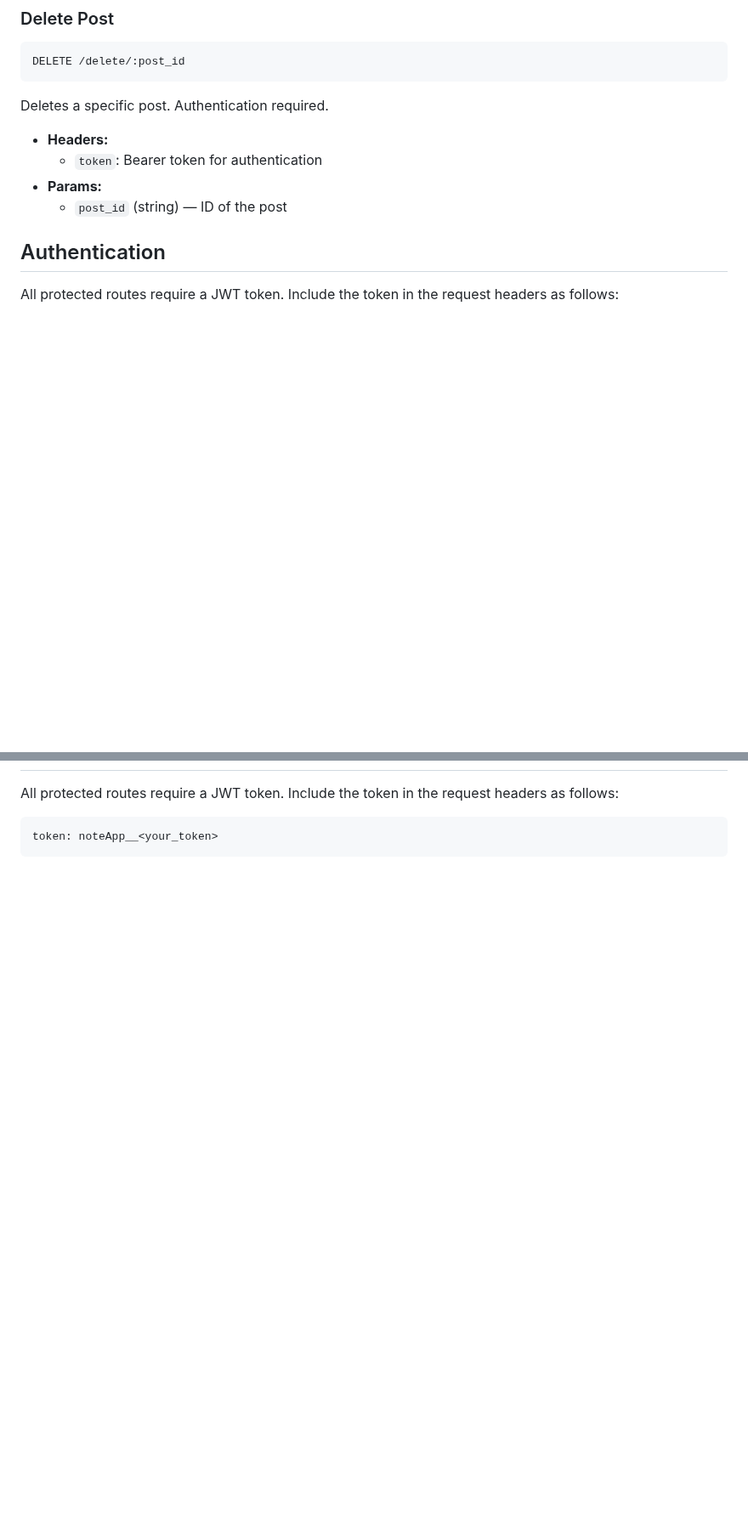
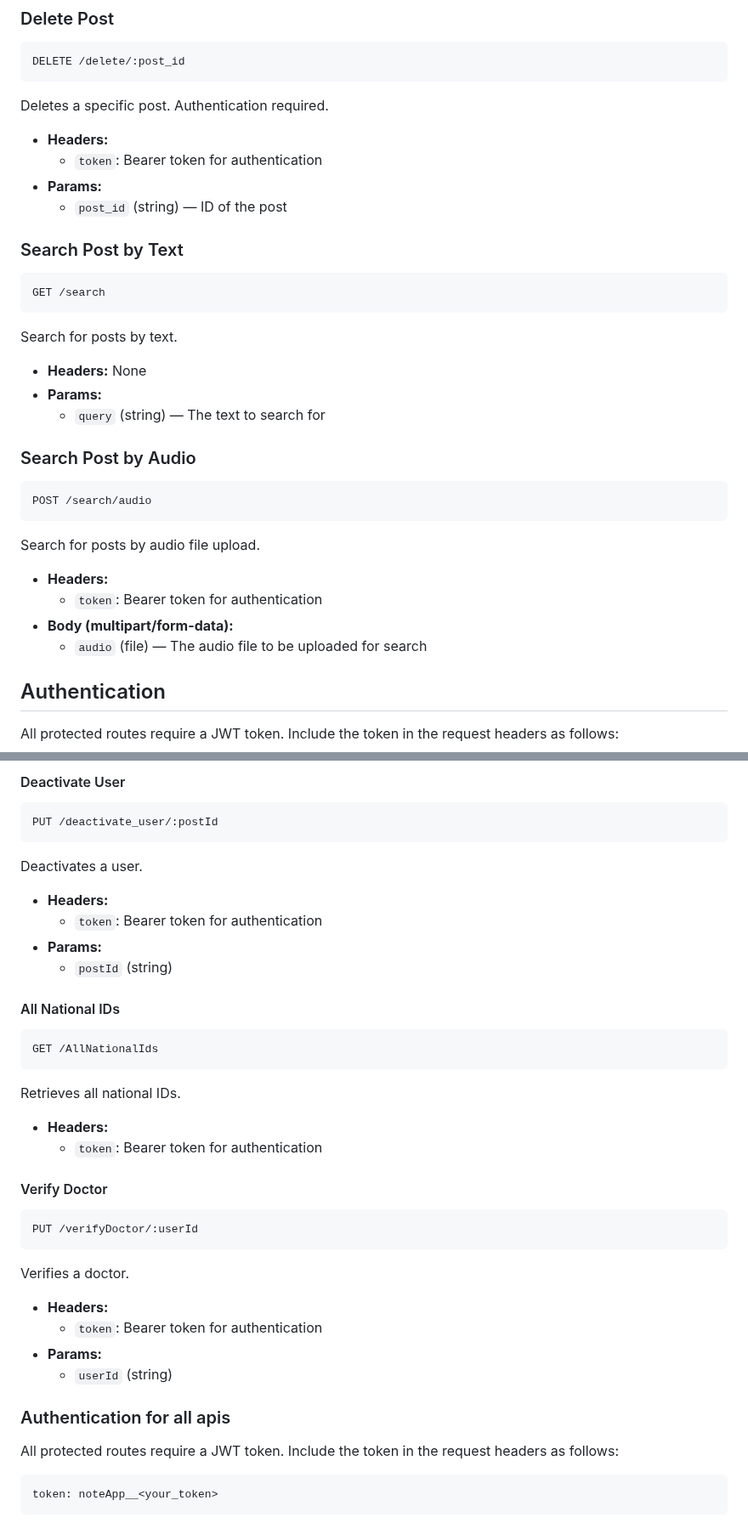
Before and after one commit to karimmohammed155/Accessible_Health_Hub, a Markdown page: README.md, 2 parts joined by grey strips. Shown at 85% size. GitHub-like rendering; blank space fills up the shorter version.

````diff
--- a/README.md
+++ b/README.md
@@ -156,6 +156,30 @@ Deletes a specific post. Authentication required.
   - `token`: Bearer token for authentication
 - **Params:**
   - `post_id` (string) — ID of the post
+
+### Search Post by Text
+```
+GET /search
+```
+Search for posts by text.
+
+- **Headers:** None
+- **Params:**
+  - `query` (string) — The text to search for
+
+### Search Post by Audio
+```
+POST /search/audio
+```
+Search for posts by audio file upload.
+
+- **Headers:**
+  - `token`: Bearer token for authentication
+- **Body (multipart/form-data):**
+  - `audio` (file) — The audio file to be uploaded for search
+
+
+
 
 ## Authentication
 All protected routes require a JWT token. Include the token in the request headers as follows:
@@ -424,3 +510,36 @@ Deletes a specific sub-category.
+#### Deactivate User
+```
+PUT /deactivate_user/:postId
+```
+Deactivates a user.
+
+- **Headers:**
+  - `token`: Bearer token for authentication
+- **Params:**
+  - `postId` (string)
+
+#### All National IDs
+```
+GET /AllNationalIds
+```
+Retrieves all national IDs.
+
+- **Headers:**
+  - `token`: Bearer token for authentication
+
+#### Verify Doctor
+```
+PUT /verifyDoctor/:userId
+```
+Verifies a doctor.
+
+- **Headers:**
+  - `token`: Bearer token for authentication
+- **Params:**
+  - `userId` (string)
+
+
+### Authentication for all apis
 All protected routes require a JWT token. Include the token in the request headers as follows:
 ```
 token: noteApp__<your_token>
````
Also changed, not shown: other parts of README.md (+63 -1 lines).
